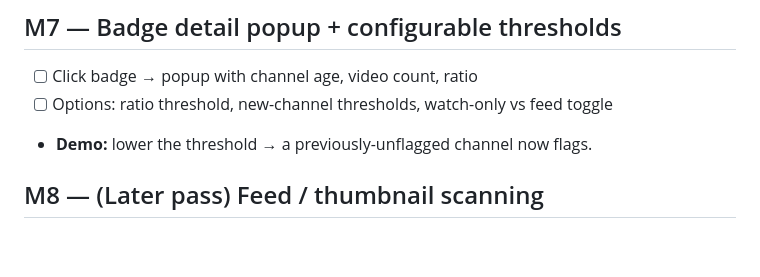
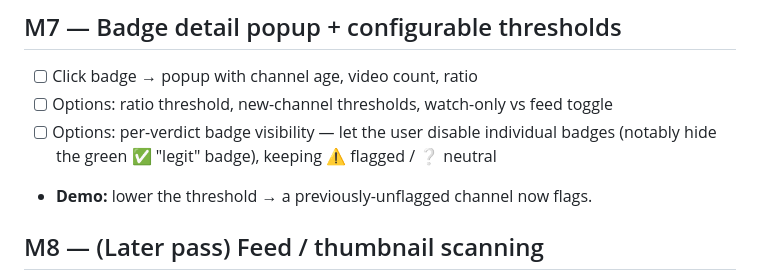
Before and after one commit to decaillet/Channel-Age-Watchdog, a Markdown page: todo.md, the part around the change. Rendered like a GitHub page; blank space fills up the shorter version.

Commit message:
add wishlist

```diff
--- a/todo.md
+++ b/todo.md
@@ -50,6 +50,8 @@ Legend: `[ ]` todo · `[~]` in progress · `[x]` done
 ## M7 — Badge detail popup + configurable thresholds
 - [ ] Click badge → popup with channel age, video count, ratio
 - [ ] Options: ratio threshold, new-channel thresholds, watch-only vs feed toggle
+- [ ] Options: per-verdict badge visibility — let the user disable individual badges
+      (notably hide the green ✅ "legit" badge), keeping ⚠️ flagged / ❔ neutral
 - **Demo:** lower the threshold → a previously-unflagged channel now flags.
 
 ## M8 — (Later pass) Feed / thumbnail scanning
```
